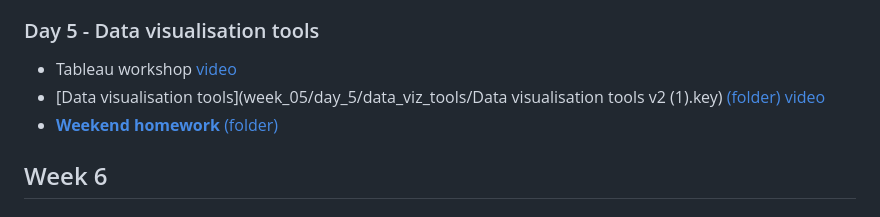
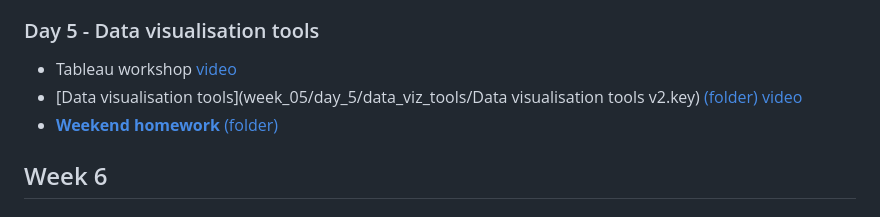
Before and after one commit to millacurafa/Clases-R-DE3, a Markdown page: README.md, the part around the change. GitHub-like rendering.

```diff
--- a/README.md
+++ b/README.md
@@ -164,7 +164,7 @@ Additional lessons
 
 ### Day 5 - Data visualisation tools
 * Tableau workshop [video](https://www.youtube.com/watch?v=wz4vtMGl3L4)
-* [Data visualisation tools](week_05/day_5/data_viz_tools/Data visualisation tools v2 \(1\).key) [(folder)](week_05/day_5/data_viz_tools/) [video](https://www.youtube.com/watch?v=4vxrLfzomhE)
+* [Data visualisation tools](week_05/day_5/data_viz_tools/Data visualisation tools v2.key) [(folder)](week_05/day_5/data_viz_tools/) [video](https://www.youtube.com/watch?v=4vxrLfzomhE)
 * [**Weekend homework**](week_05/day_5/1_weekend_homework/shiny_weekend_homework.html) [(folder)](week_05/day_5/1_weekend_homework/)
 
 ## Week 6
```
